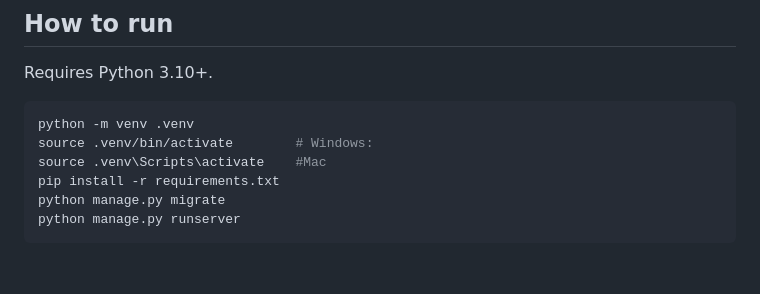
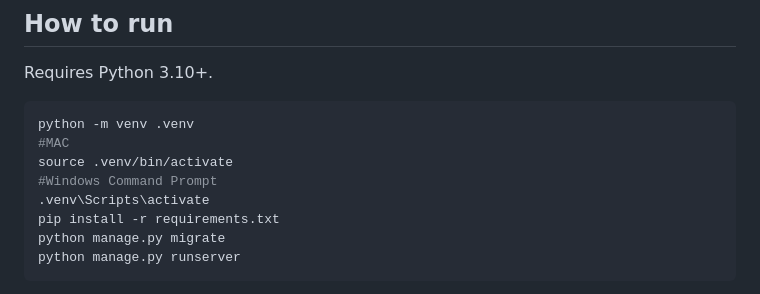
Before and after one commit to Ashikravi/expense_tracker, a Markdown page: README.md, the part around the change. GitHub-like rendering; blank space fills up the shorter version.

````diff
--- a/README.md
+++ b/README.md
@@ -8,8 +8,10 @@ Requires Python 3.10+.
 
 ```bash
 python -m venv .venv
-source .venv/bin/activate        # Windows:
-source .venv\Scripts\activate    #Mac
+#MAC
+source .venv/bin/activate
+#Windows Command Prompt
+.venv\Scripts\activate
 pip install -r requirements.txt
 python manage.py migrate
 python manage.py runserver
````
